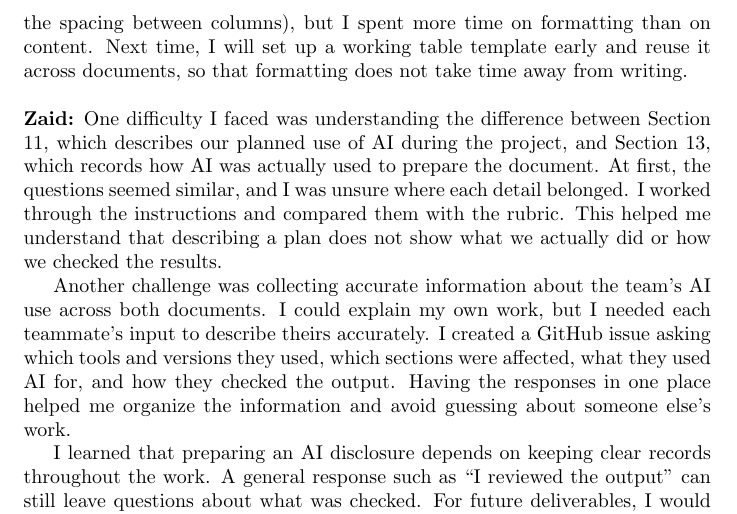
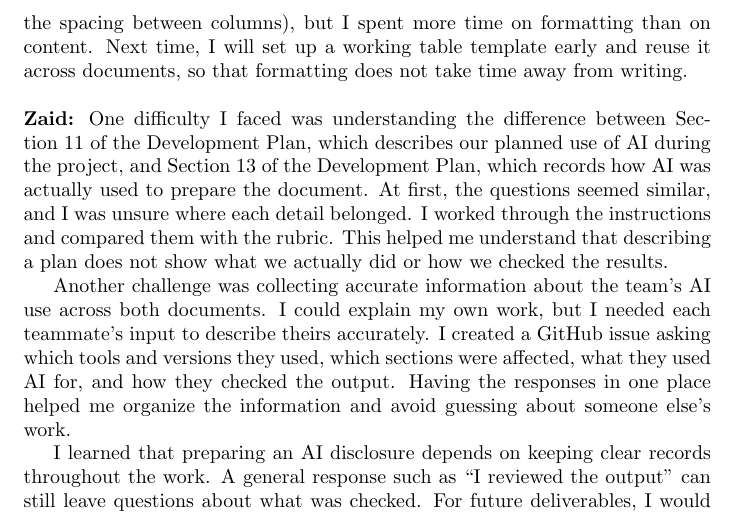
Before and after one commit to davislenover/BurnNEarn, a LaTeX document (docs/ProblemStatementAndGoals/ProblemStatement.tex): part of page 8 of 9, cut so that both start at the same text. Compiled offline with pdfLaTeX; a LaTeX package or settings file that is missing is left out.

Commit message:
Fixed reflection sections

```diff
--- a/docs/ProblemStatementAndGoals/ProblemStatement.tex
+++ b/docs/ProblemStatementAndGoals/ProblemStatement.tex
@@ -190,11 +190,11 @@ To resolve this, I focused the section on the product and grouped its stakeholde
 
 My second pain point was formatting in \LaTeX{}. My stakeholder table initially appeared in the middle of a sentence and extended past the page margin. Each fix was simple once I understood the cause (a table placed directly after text is treated as part of that paragraph, and column widths must account for the spacing between columns), but I spent more time on formatting than on content. Next time, I will set up a working table template early and reuse it across documents, so that formatting does not take time away from writing.
 \newline \\
-\textbf{Zaid:} One difficulty I faced was understanding the difference between Section 11, which describes our planned use of AI during the project, and Section 13, which records how AI was actually used to prepare the document. At first, the questions seemed similar, and I was unsure where each detail belonged. I worked through the instructions and compared them with the rubric. This helped me understand that describing a plan does not show what we actually did or how we checked the results.
+\textbf{Zaid:} One difficulty I faced was understanding the difference between Section 11 of the Development Plan, which describes our planned use of AI during the project, and Section 13 of the Development Plan, which records how AI was actually used to prepare the document. At first, the questions seemed similar, and I was unsure where each detail belonged. I worked through the instructions and compared them with the rubric. This helped me understand that describing a plan does not show what we actually did or how we checked the results.
 
 Another challenge was collecting accurate information about the team's AI use across both documents. I could explain my own work, but I needed each teammate's input to describe theirs accurately. I created a GitHub issue asking which tools and versions they used, which sections were affected, what they used AI for, and how they checked the output. Having the responses in one place helped me organize the information and avoid guessing about someone else's work.
 
- I learned that preparing an AI disclosure depends on keeping clear records throughout the work. A general response such as ``I reviewed the output'' can still leave questions about what was checked. For future deliverables, I would create the issue when we divide the tasks and ask everyone to update it as they work, including specific checks they performed. This would give us more time to clarify missing details and make the final disclosure easier to prepare.
+I learned that preparing an AI disclosure depends on keeping clear records throughout the work. A general response such as ``I reviewed the output'' can still leave questions about what was checked. For future deliverables, I would create the issue when we divide the tasks and ask everyone to update it as they work, including specific checks they performed. This would give us more time to clarify missing details and make the final disclosure easier to prepare.
 \subsection*{3. How did you and your team adjust the scope of your goals to ensure they are suitable for a Capstone project (not overly ambitious but also of appropriate complexity for a senior design project)?}
 Our project began from a supervisor-proposed brief, so the core of the project was already defined: users earn virtual currency through fitness goals and invest it in a virtual portfolio that follows real market prices. Our scoping work focused on two questions: what to add to make the project appropriately complex, and what to limit so that it remains achievable. To increase complexity, we added two features beyond the original brief: simulated market scenarios, such as replays of past downturns, and a social feed that shares selected statistics without exposing raw health data. Both introduce meaningful engineering challenges, including a custom market engine and privacy-aware data sharing, which we felt were appropriate for a senior design project. To keep the project achievable, we limited automatic fitness tracking to data available from the phone's built-in health platform, treating additional devices as a future extension rather than a core requirement. We also committed to portfolio values that follow the market in near real time rather than strictly real time, since market data providers limit how often prices can be requested. These decisions allow us to deliver a complete core product first, while leaving room to expand if time allows.
 \newline \\
```
